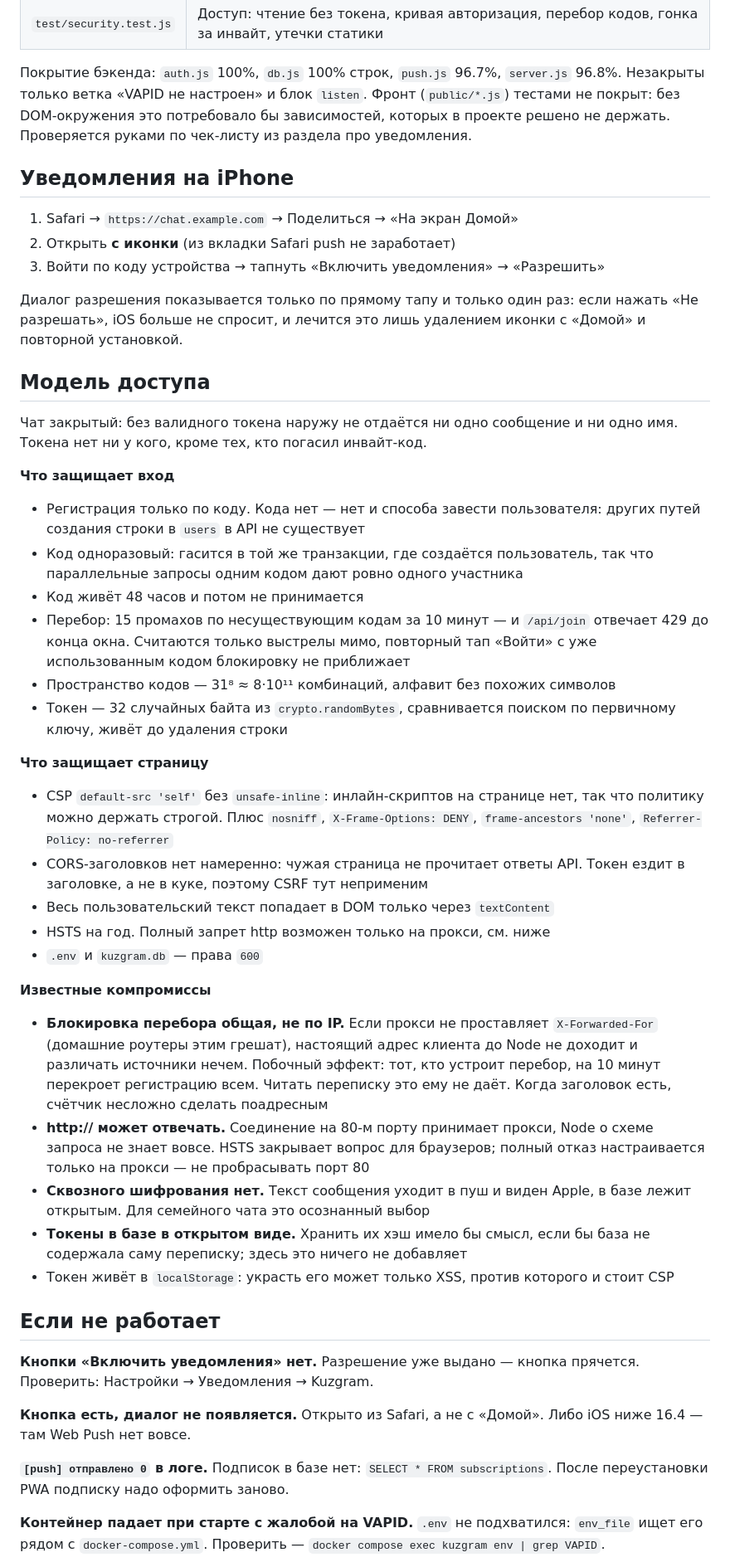
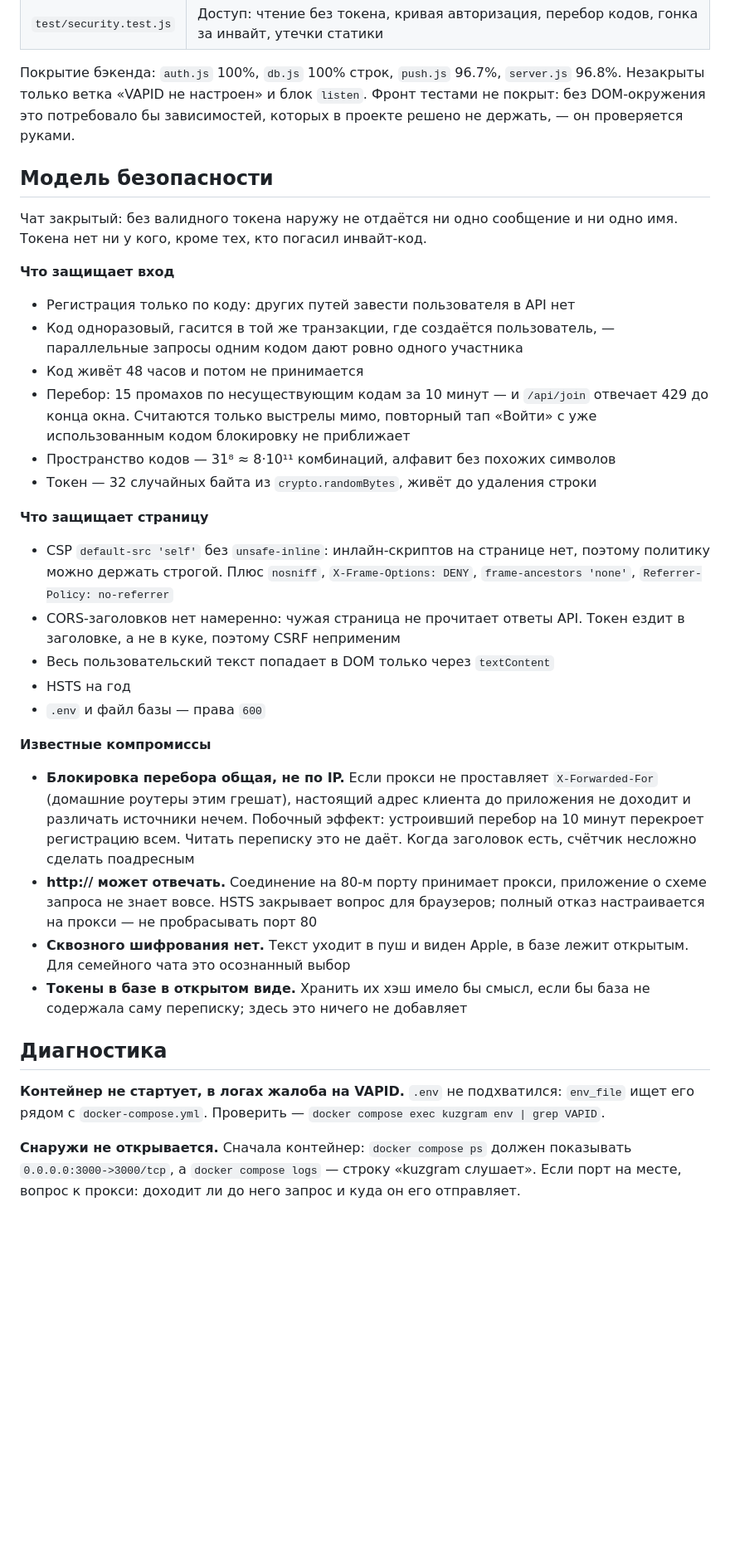
Before and after one commit to egerkuzma/kuzgram, a Markdown page: README.md, the part around one of its changes. Shown at 83% size. Rendered like a GitHub page; blank space fills up the shorter version.

```diff
--- a/README.md
+++ b/README.md
@@ -154,80 +180,61 @@ npm run coverage  # то же самое с отчётом покрытия
 
 Покрытие бэкенда: `auth.js` 100%, `db.js` 100% строк, `push.js` 96.7%,
 `server.js` 96.8%. Незакрыты только ветка «VAPID не настроен» и блок `listen`.
-Фронт (`public/*.js`) тестами не покрыт: без DOM-окружения это потребовало бы
-зависимостей, которых в проекте решено не держать. Проверяется руками
-по чек-листу из раздела про уведомления.
+Фронт тестами не покрыт: без DOM-окружения это потребовало бы зависимостей,
+которых в проекте решено не держать, — он проверяется руками.
 
-## Уведомления на iPhone
-
-1. Safari → `https://chat.example.com` → Поделиться → «На экран Домой»
-2. Открыть **с иконки** (из вкладки Safari push не заработает)
-3. Войти по коду устройства → тапнуть «Включить уведомления» → «Разрешить»
-
-Диалог разрешения показывается только по прямому тапу и только один раз:
-если нажать «Не разрешать», iOS больше не спросит, и лечится это лишь удалением
-иконки с «Домой» и повторной установкой.
-
-## Модель доступа
+## Модель безопасности
 
 Чат закрытый: без валидного токена наружу не отдаётся ни одно сообщение и ни
 одно имя. Токена нет ни у кого, кроме тех, кто погасил инвайт-код.
 
 **Что защищает вход**
 
-- Регистрация только по коду. Кода нет — нет и способа завести пользователя:
-  других путей создания строки в `users` в API не существует
-- Код одноразовый: гасится в той же транзакции, где создаётся пользователь,
-  так что параллельные запросы одним кодом дают ровно одного участника
+- Регистрация только по коду: других путей завести пользователя в API нет
+- Код одноразовый, гасится в той же транзакции, где создаётся пользователь, —
+  параллельные запросы одним кодом дают ровно одного участника
 - Код живёт 48 часов и потом не принимается
 - Перебор: 15 промахов по несуществующим кодам за 10 минут — и `/api/join`
   отвечает 429 до конца окна. Считаются только выстрелы мимо, повторный тап
   «Войти» с уже использованным кодом блокировку не приближает
 - Пространство кодов — 31⁸ ≈ 8·10¹¹ комбинаций, алфавит без похожих символов
-- Токен — 32 случайных байта из `crypto.randomBytes`, сравнивается поиском
-  по первичному ключу, живёт до удаления строки
+- Токен — 32 случайных байта из `crypto.randomBytes`, живёт до удаления строки
 
 **Что защищает страницу**
 
 - CSP `default-src 'self'` без `unsafe-inline`: инлайн-скриптов на странице нет,
-  так что политику можно держать строгой. Плюс `nosniff`, `X-Frame-Options: DENY`,
+  поэтому политику можно держать строгой. Плюс `nosniff`, `X-Frame-Options: DENY`,
   `frame-ancestors 'none'`, `Referrer-Policy: no-referrer`
 - CORS-заголовков нет намеренно: чужая страница не прочитает ответы API.
-  Токен ездит в заголовке, а не в куке, поэтому CSRF тут неприменим
+  Токен ездит в заголовке, а не в куке, поэтому CSRF неприменим
 - Весь пользовательский текст попадает в DOM только через `textContent`
-- HSTS на год. Полный запрет http возможен только на прокси, см. ниже
-- `.env` и `kuzgram.db` — права `600`
+- HSTS на год
+- `.env` и файл базы — права `600`
 
 **Известные компромиссы**
 
 - **Блокировка перебора общая, не по IP.** Если прокси не проставляет
-  `X-Forwarded-For` (домашние роутеры этим грешат), настоящий адрес клиента
-  до Node не доходит и различать источники нечем. Побочный эффект: тот, кто
-  устроит перебор, на 10 минут перекроет регистрацию всем. Читать переписку
-  это ему не даёт. Когда заголовок есть, счётчик несложно сделать поадресным
-- **http:// может отвечать.** Соединение на 80-м порту принимает прокси, Node
-  о схеме запроса не знает вовсе. HSTS закрывает вопрос для браузеров; полный
-  отказ настраивается только на прокси — не пробрасывать порт 80
-- **Сквозного шифрования нет.** Текст сообщения уходит в пуш и виден Apple,
-  в базе лежит открытым. Для семейного чата это осознанный выбор
-- **Токены в базе в открытом виде.** Хранить их хэш имело бы смысл, если бы
-  база не содержала саму переписку; здесь это ничего не добавляет
-- Токен живёт в `localStorage`: украсть его может только XSS, против которого
-  и стоит CSP
+  `X-Forwarded-For` (домашние роутеры этим грешат), настоящий адрес клиента до
+  приложения не доходит и различать источники нечем. Побочный эффект: устроивший
+  перебор на 10 минут перекроет регистрацию всем. Читать переписку это не даёт.
+  Когда заголовок есть, счётчик несложно сделать поадресным
+- **http:// может отвечать.** Соединение на 80-м порту принимает прокси,
+  приложение о схеме запроса не знает вовсе. HSTS закрывает вопрос для браузеров;
+  полный отказ настраивается на прокси — не пробрасывать порт 80
+- **Сквозного шифрования нет.** Текст уходит в пуш и виден Apple, в базе лежит
+  открытым. Для семейного чата это осознанный выбор
+- **Токены в базе в открытом виде.** Хранить их хэш имело бы смысл, если бы база
+  не содержала саму переписку; здесь это ничего не добавляет
 
-## Если не работает
+## Диагностика
 
-**Кнопки «Включить уведомления» нет.** Разрешение уже выдано — кнопка прячется.
-Проверить: Настройки → Уведомления → Kuzgram.
-
-**Кнопка есть, диалог не появляется.** Открыто из Safari, а не с «Домой».
-Либо iOS ниже 16.4 — там Web Push нет вовсе.
-
-**`[push] отправлено 0` в логе.** Подписок в базе нет: `SELECT * FROM subscriptions`.
-После переустановки PWA подписку надо оформить заново.
-
-**Контейнер падает при старте с жалобой на VAPID.** `.env` не подхватился:
+**Контейнер не стартует, в логах жалоба на VAPID.** `.env` не подхватился:
 `env_file` ищет его рядом с `docker-compose.yml`. Проверить —
 `docker compose exec kuzgram env | grep VAPID`.
 
+**Снаружи не открывается.** Сначала контейнер: `docker compose ps` должен
+показывать `0.0.0.0:3000->3000/tcp`, а `docker compose logs` — строку
+«kuzgram слушает». Если порт на месте, вопрос к прокси: доходит ли до него
+запрос и куда он его отправляет.
+
 **После пересборки образа пропала переписка.** База должна лежать на томе
```
Also changed, not shown: other parts of README.md (+119 -88 lines).
